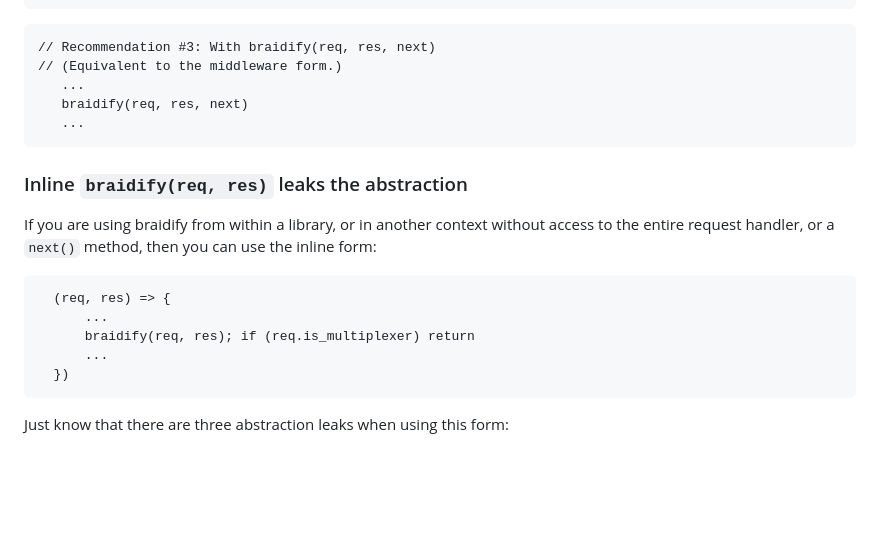
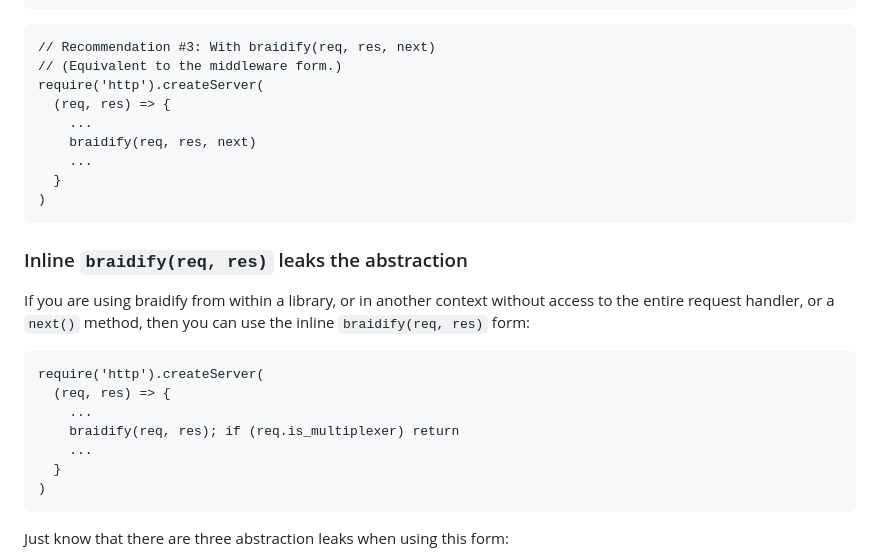
Before and after one commit to braid-org/braid-http, a Markdown page: README.md, the part around the change. Drawn GitHub-style; blank space fills up the shorter version.

Commit message:
Improve readme

````diff
--- a/README.md
+++ b/README.md
@@ -387,9 +387,13 @@ app.use(braidify)
 ```
 // Recommendation #3: With braidify(req, res, next)
 // (Equivalent to the middleware form.)
-   ...
-   braidify(req, res, next)
-   ...
+require('http').createServer(
+  (req, res) => {
+    ...
+    braidify(req, res, next)
+    ...
+  }
+)
 ```
 
 
@@ -397,14 +401,16 @@ app.use(braidify)
 
 If you are using braidify from within a library, or in another context without
 access to the entire request handler, or a `next()` method, then you can use
-the inline form:
+the inline `braidify(req, res)` form:
 
 ```
+require('http').createServer(
   (req, res) => {
-      ...
-      braidify(req, res); if (req.is_multiplexer) return
-      ...
-  })
+    ...
+    braidify(req, res); if (req.is_multiplexer) return
+    ...
+  }
+)
 ```
 
 Just know that there are three abstraction leaks when using this form:
````
